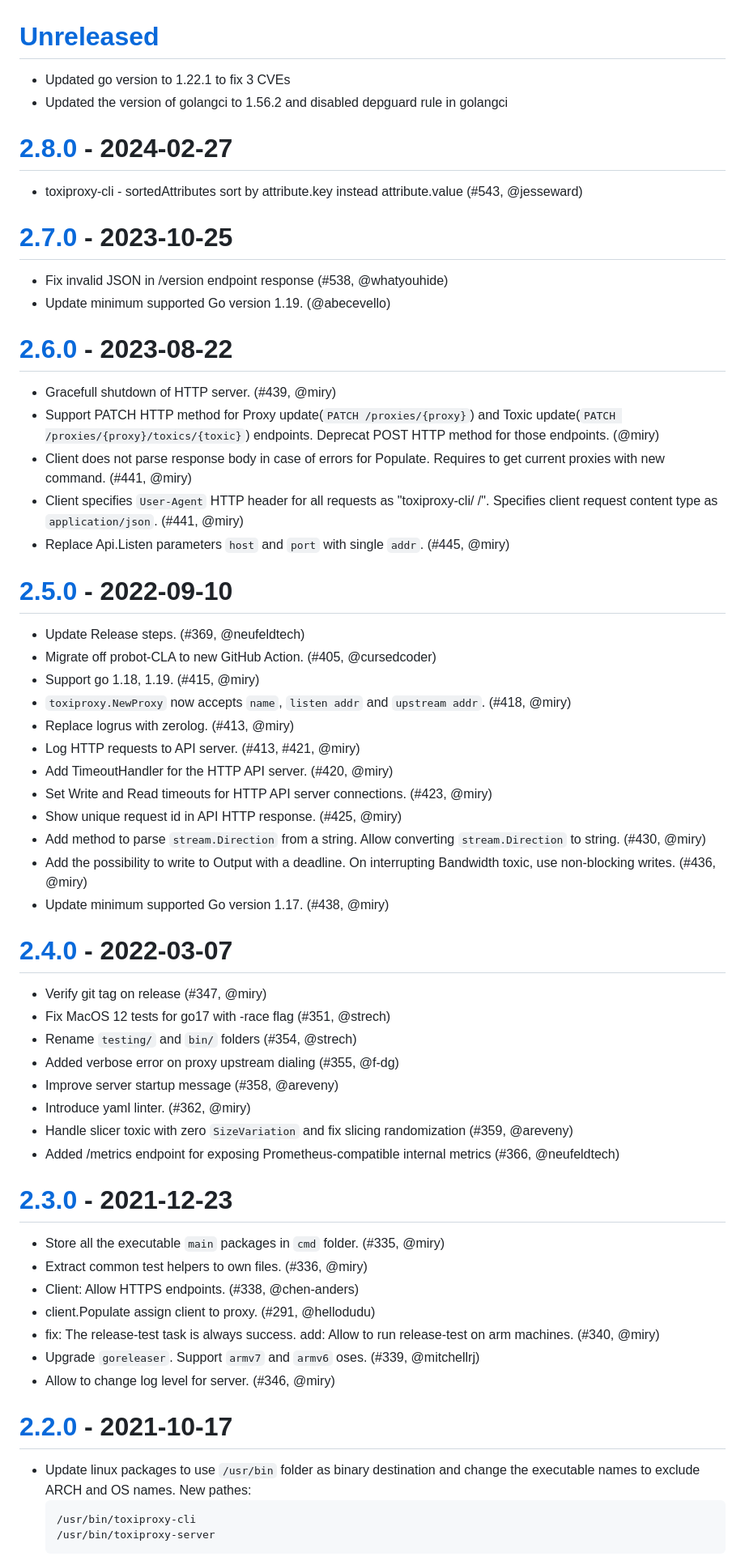
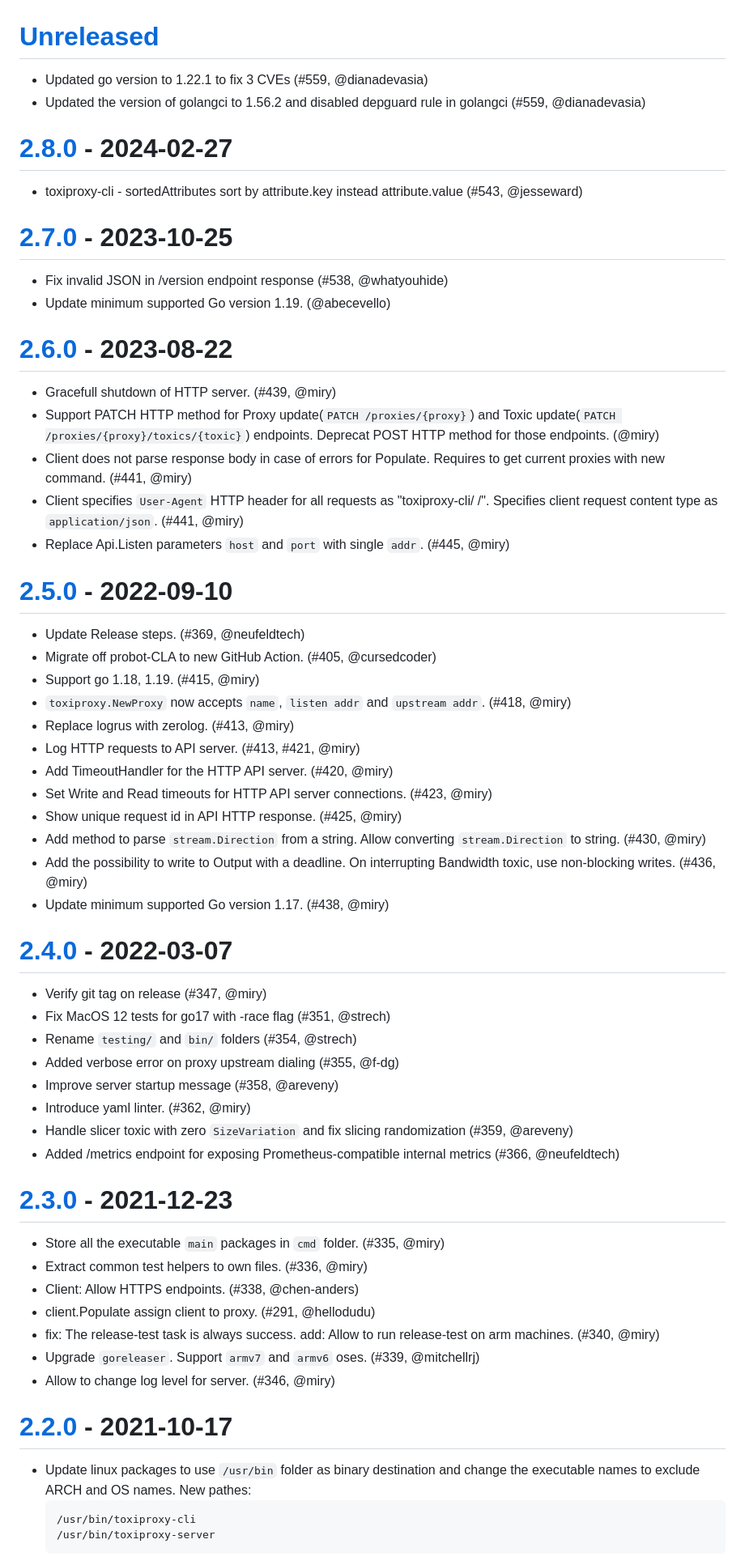
Before and after one commit to Shopify/toxiproxy, a Markdown page: CHANGELOG.md, the part around the change printed below. Shown: that part at 81% size. GitHub-like rendering.

Commit message:
Added pr number and author to changelog

````diff
--- a/CHANGELOG.md
+++ b/CHANGELOG.md
@@ -1,71 +1,72 @@
 # [Unreleased]
-* Updated go version to 1.22.1 to fix  3 CVEs
-* Updated the version of golangci to 1.56.2 and disabled depguard rule in golangci
+
+- Updated go version to 1.22.1 to fix 3 CVEs (#559, @dianadevasia)
+- Updated the version of golangci to 1.56.2 and disabled depguard rule in golangci (#559, @dianadevasia)
 
 # [2.8.0] - 2024-02-27
 
-* toxiproxy-cli - sortedAttributes sort by attribute.key instead attribute.value (#543, @jesseward)
+- toxiproxy-cli - sortedAttributes sort by attribute.key instead attribute.value (#543, @jesseward)
 
 # [2.7.0] - 2023-10-25
 
-* Fix invalid JSON in /version endpoint response (#538, @whatyouhide)
-* Update minimum supported Go version 1.19. (@abecevello)
+- Fix invalid JSON in /version endpoint response (#538, @whatyouhide)
+- Update minimum supported Go version 1.19. (@abecevello)
 
 # [2.6.0] - 2023-08-22
 
-* Gracefull shutdown of HTTP server. (#439, @miry)
-* Support PATCH HTTP method for Proxy update(`PATCH /proxies/{proxy}`) and
+- Gracefull shutdown of HTTP server. (#439, @miry)
+- Support PATCH HTTP method for Proxy update(`PATCH /proxies/{proxy}`) and
   Toxic update(`PATCH /proxies/{proxy}/toxics/{toxic}`) endpoints.
   Deprecat POST HTTP method for those endpoints. (@miry)
-* Client does not parse response body in case of errors for Populate.
+- Client does not parse response body in case of errors for Populate.
   Requires to get current proxies with new command. (#441, @miry)
-* Client specifies `User-Agent` HTTP header for all requests as
+- Client specifies `User-Agent` HTTP header for all requests as
   "toxiproxy-cli/<version> <os>/<runtime>".
   Specifies client request content type as `application/json`. (#441, @miry)
-* Replace Api.Listen parameters `host` and `port` with single `addr`. (#445, @miry)
+- Replace Api.Listen parameters `host` and `port` with single `addr`. (#445, @miry)
 
 # [2.5.0] - 2022-09-10
 
-* Update Release steps. (#369, @neufeldtech)
-* Migrate off probot-CLA to new GitHub Action. (#405, @cursedcoder)
-* Support go 1.18, 1.19. (#415, @miry)
-* `toxiproxy.NewProxy` now accepts `name`, `listen addr` and `upstream addr`. (#418, @miry)
-* Replace logrus with zerolog. (#413, @miry)
-* Log HTTP requests to API server. (#413, #421, @miry)
-* Add TimeoutHandler for the HTTP API server. (#420, @miry)
-* Set Write and Read timeouts for HTTP API server connections. (#423, @miry)
-* Show unique request id in API HTTP response. (#425, @miry)
-* Add method to parse `stream.Direction` from a string.
+- Update Release steps. (#369, @neufeldtech)
+- Migrate off probot-CLA to new GitHub Action. (#405, @cursedcoder)
+- Support go 1.18, 1.19. (#415, @miry)
+- `toxiproxy.NewProxy` now accepts `name`, `listen addr` and `upstream addr`. (#418, @miry)
+- Replace logrus with zerolog. (#413, @miry)
+- Log HTTP requests to API server. (#413, #421, @miry)
+- Add TimeoutHandler for the HTTP API server. (#420, @miry)
+- Set Write and Read timeouts for HTTP API server connections. (#423, @miry)
+- Show unique request id in API HTTP response. (#425, @miry)
+- Add method to parse `stream.Direction` from a string.
   Allow converting `stream.Direction` to string. (#430, @miry)
-* Add the possibility to write to Output with a deadline.
+- Add the possibility to write to Output with a deadline.
   On interrupting Bandwidth toxic, use non-blocking writes. (#436, @miry)
-* Update minimum supported Go version 1.17. (#438, @miry)
+- Update minimum supported Go version 1.17. (#438, @miry)
 
 # [2.4.0] - 2022-03-07
 
-* Verify git tag on release (#347, @miry)
-* Fix MacOS 12 tests for go17 with -race flag (#351, @strech)
-* Rename `testing/` and `bin/` folders (#354, @strech)
-* Added verbose error on proxy upstream dialing (#355, @f-dg)
-* Improve server startup message (#358, @areveny)
-* Introduce yaml linter. (#362, @miry)
-* Handle slicer toxic with zero `SizeVariation` and fix slicing randomization (#359, @areveny)
-* Added /metrics endpoint for exposing Prometheus-compatible internal metrics (#366, @neufeldtech)
+- Verify git tag on release (#347, @miry)
+- Fix MacOS 12 tests for go17 with -race flag (#351, @strech)
+- Rename `testing/` and `bin/` folders (#354, @strech)
+- Added verbose error on proxy upstream dialing (#355, @f-dg)
+- Improve server startup message (#358, @areveny)
+- Introduce yaml linter. (#362, @miry)
+- Handle slicer toxic with zero `SizeVariation` and fix slicing randomization (#359, @areveny)
+- Added /metrics endpoint for exposing Prometheus-compatible internal metrics (#366, @neufeldtech)
 
 # [2.3.0] - 2021-12-23
 
-* Store all the executable `main` packages in `cmd` folder. (#335, @miry)
-* Extract common test helpers to own files. (#336, @miry)
-* Client: Allow HTTPS endpoints. (#338, @chen-anders)
-* client.Populate assign client to proxy. (#291, @hellodudu)
-* fix: The release-test task is always success.
+- Store all the executable `main` packages in `cmd` folder. (#335, @miry)
+- Extract common test helpers to own files. (#336, @miry)
+- Client: Allow HTTPS endpoints. (#338, @chen-anders)
+- client.Populate assign client to proxy. (#291, @hellodudu)
+- fix: The release-test task is always success.
   add: Allow to run release-test on arm machines. (#340, @miry)
-* Upgrade `goreleaser`. Support `armv7` and `armv6` oses. (#339, @mitchellrj)
-* Allow to change log level for server. (#346, @miry)
+- Upgrade `goreleaser`. Support `armv7` and `armv6` oses. (#339, @mitchellrj)
+- Allow to change log level for server. (#346, @miry)
 
 # [2.2.0] - 2021-10-17
 
-* Update linux packages to use `/usr/bin` folder as binary destination and change the executable names to
+- Update linux packages to use `/usr/bin` folder as binary destination and change the executable names to
   exclude ARCH and OS names. New pathes:
   ```
   /usr/bin/toxiproxy-cli
````
Also changed, not shown: other parts of CHANGELOG.md (+83 -83 lines).
